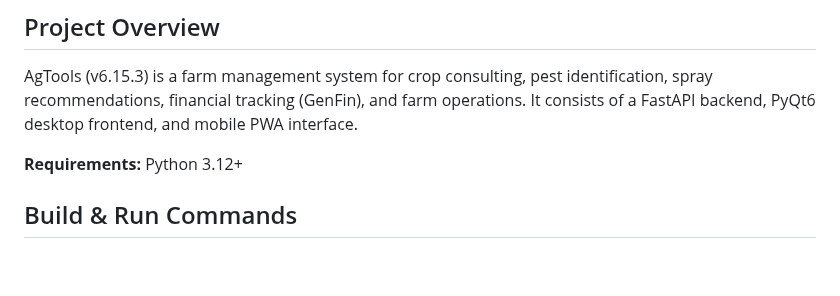
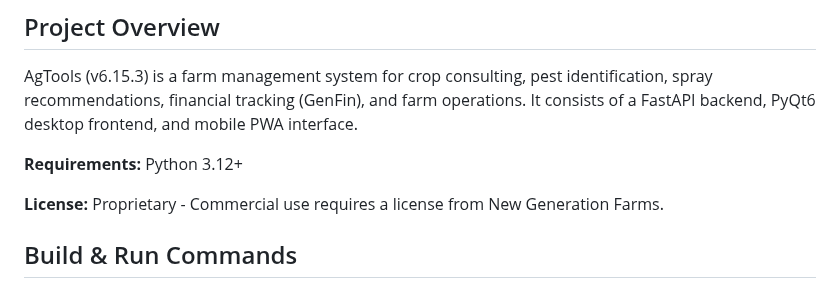
Before and after one commit to wbp318/agtools, a Markdown page: CLAUDE.md, the part around the change. Rendered like a GitHub page; blank space fills up the shorter version.

Commit message:
docs: Add license notice to CLAUDE.md
Co-Authored-By: Claude Opus 4.5 <noreply@anthropic.com>

```diff
--- a/CLAUDE.md
+++ b/CLAUDE.md
@@ -7,6 +7,8 @@ This file provides guidance to Claude Code (claude.ai/code) when working with co
 AgTools (v6.15.3) is a farm management system for crop consulting, pest identification, spray recommendations, financial tracking (GenFin), and farm operations. It consists of a FastAPI backend, PyQt6 desktop frontend, and mobile PWA interface.
 
 **Requirements:** Python 3.12+
+
+**License:** Proprietary - Commercial use requires a license from New Generation Farms.
 
 ## Build & Run Commands
 
```
